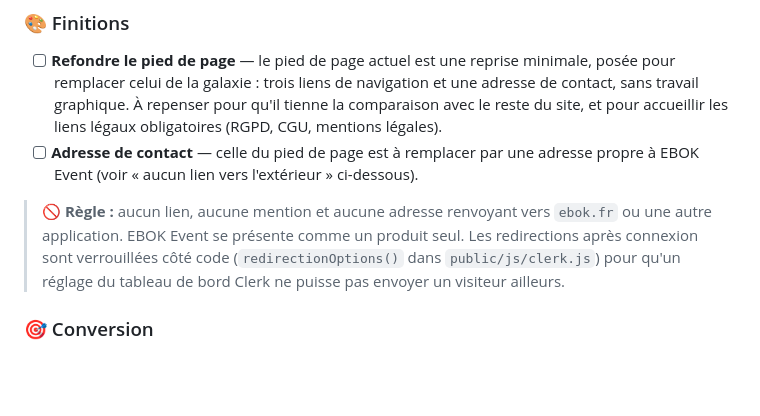
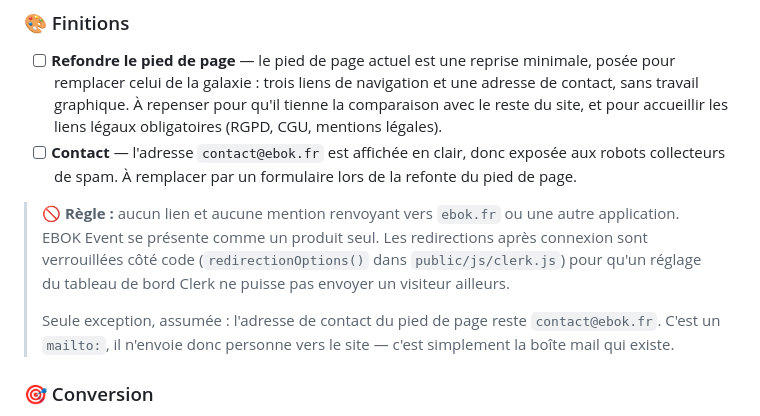
Before and after one commit to marleyebok/EBOK-EVENT, a Markdown page: DEVELOPMENT_PLAN.md, the part around the change. Rendered like a GitHub page; blank space fills up the shorter version.

Commit message:
Tranche la question de l'adresse de contact du pied de page
L'adresse reste contact@ebok.fr : c'est la boîte mail qui existe, et un
mailto: n'envoie aucun visiteur vers le site — la règle « aucun lien
vers l'extérieur » n'est donc pas entamée. L'exception est notée dans le
plan pour qu'elle ne soit pas reprise pour un oubli.

Reste à traiter lors de la refonte du pied de page : l'adresse est
affichée en clair, donc exposée aux robots collecteurs de spam. Un
formulaire de contact réglerait les deux sujets.

Co-Authored-By: Claude Opus 5 <noreply@anthropic.com>
Claude-Session: https://claude.ai/code/session_01LYR54MENbVZYqoNiKk5ZKr

```diff
--- a/DEVELOPMENT_PLAN.md
+++ b/DEVELOPMENT_PLAN.md
@@ -217,15 +217,19 @@ dans le code — le reste est à faire.
       navigation et une adresse de contact, sans travail graphique. À repenser
       pour qu'il tienne la comparaison avec le reste du site, et pour accueillir
       les liens légaux obligatoires (RGPD, CGU, mentions légales).
-- [ ] **Adresse de contact** — celle du pied de page est à remplacer par une
-      adresse propre à EBOK Event (voir « aucun lien vers l'extérieur »
-      ci-dessous).
+- [ ] **Contact** — l'adresse `contact@ebok.fr` est affichée en clair, donc
+      exposée aux robots collecteurs de spam. À remplacer par un formulaire lors
+      de la refonte du pied de page.
 
-> 🚫 **Règle :** aucun lien, aucune mention et aucune adresse renvoyant vers
-> `ebok.fr` ou une autre application. EBOK Event se présente comme un produit
-> seul. Les redirections après connexion sont verrouillées côté code
+> 🚫 **Règle :** aucun lien et aucune mention renvoyant vers `ebok.fr` ou une
+> autre application. EBOK Event se présente comme un produit seul. Les
+> redirections après connexion sont verrouillées côté code
 > (`redirectionOptions()` dans `public/js/clerk.js`) pour qu'un réglage du
 > tableau de bord Clerk ne puisse pas envoyer un visiteur ailleurs.
+>
+> Seule exception, assumée : l'adresse de contact du pied de page reste
+> `contact@ebok.fr`. C'est un `mailto:`, il n'envoie donc personne vers le
+> site — c'est simplement la boîte mail qui existe.
 
 ### 🎯 Conversion
 
```
